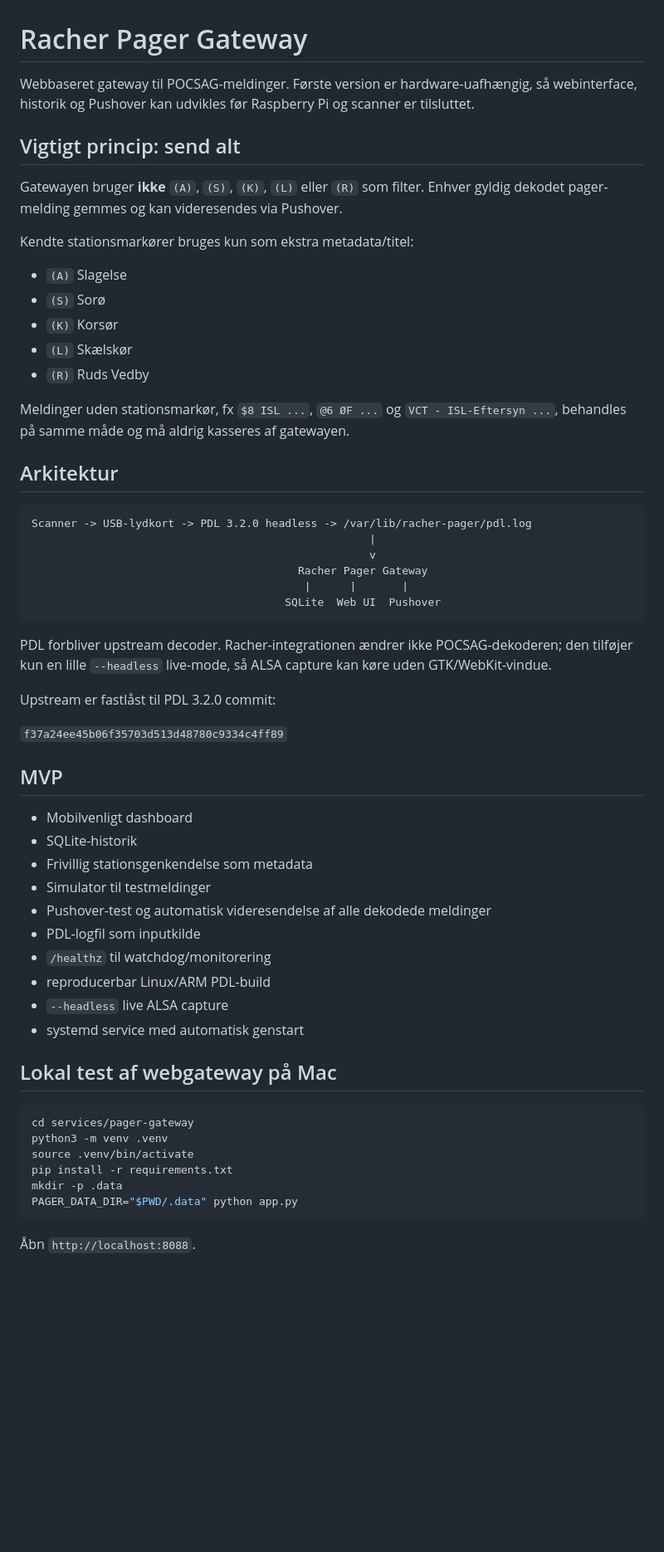
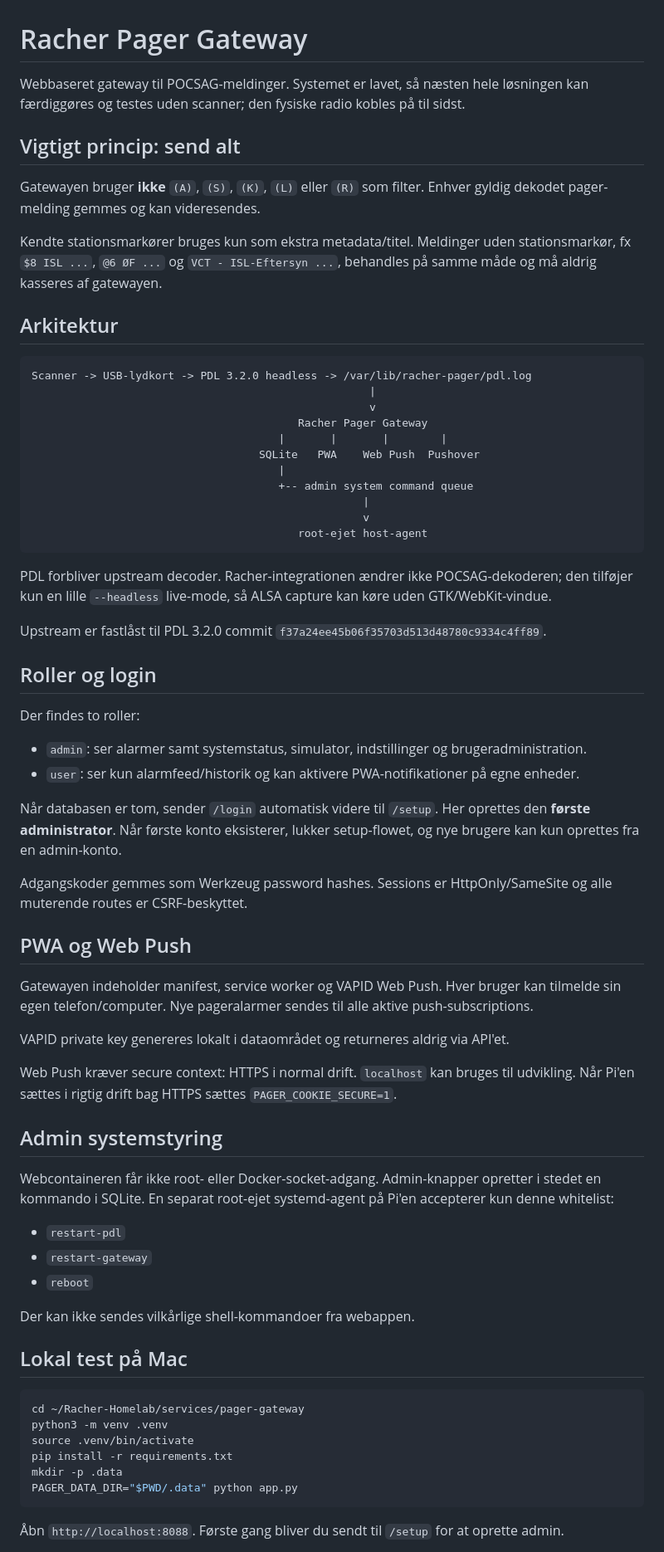
Before and after one commit to flr45/Racher-Homelab, a Markdown page: services/pager-gateway/README.md, the part around one of its changes. Shown at 83% size. Rendered like a GitHub page; blank space fills up the shorter version.

Commit message:
Dokumenter login PWA og system agent

````diff
--- a/services/pager-gateway/README.md
+++ b/services/pager-gateway/README.md
@@ -1,20 +1,12 @@
 # Racher Pager Gateway
 
-Webbaseret gateway til POCSAG-meldinger. Første version er hardware-uafhængig, så webinterface, historik og Pushover kan udvikles før Raspberry Pi og scanner er tilsluttet.
+Webbaseret gateway til POCSAG-meldinger. Systemet er lavet, så næsten hele løsningen kan færdiggøres og testes uden scanner; den fysiske radio kobles på til sidst.
 
 ## Vigtigt princip: send alt
 
-Gatewayen bruger **ikke** `(A)`, `(S)`, `(K)`, `(L)` eller `(R)` som filter. Enhver gyldig dekodet pager-melding gemmes og kan videresendes via Pushover.
+Gatewayen bruger **ikke** `(A)`, `(S)`, `(K)`, `(L)` eller `(R)` som filter. Enhver gyldig dekodet pager-melding gemmes og kan videresendes.
 
-Kendte stationsmarkører bruges kun som ekstra metadata/titel:
-
-- `(A)` Slagelse
-- `(S)` Sorø
-- `(K)` Korsør
-- `(L)` Skælskør
-- `(R)` Ruds Vedby
-
-Meldinger uden stationsmarkør, fx `$8 ISL ...`, `@6 ØF ...` og `VCT - ISL-Eftersyn ...`, behandles på samme måde og må aldrig kasseres af gatewayen.
+Kendte stationsmarkører bruges kun som ekstra metadata/titel. Meldinger uden stationsmarkør, fx `$8 ISL ...`, `@6 ØF ...` og `VCT - ISL-Eftersyn ...`, behandles på samme måde og må aldrig kasseres af gatewayen.
 
 ## Arkitektur
 
@@ -23,33 +15,52 @@ Scanner -> USB-lydkort -> PDL 3.2.0 headless -> /var/lib/racher-pager/pdl.log
                                                     |
                                                     v
                                          Racher Pager Gateway
-                                          |      |       |
-                                       SQLite  Web UI  Pushover
+                                      |       |       |        |
+                                   SQLite   PWA    Web Push  Pushover
+                                      |
+                                      +-- admin system command queue
+                                                   |
+                                                   v
+                                         root-ejet host-agent
 ```
 
 PDL forbliver upstream decoder. Racher-integrationen ændrer ikke POCSAG-dekoderen; den tilføjer kun en lille `--headless` live-mode, så ALSA capture kan køre uden GTK/WebKit-vindue.
 
-Upstream er fastlåst til PDL 3.2.0 commit:
+Upstream er fastlåst til PDL 3.2.0 commit `f37a24ee45b06f35703d513d48780c9334c4ff89`.
 
-`f37a24ee45b06f35703d513d48780c9334c4ff89`
+## Roller og login
 
-## MVP
+Der findes to roller:
 
-- Mobilvenligt dashboard
-- SQLite-historik
-- Frivillig stationsgenkendelse som metadata
-- Simulator til testmeldinger
-- Pushover-test og automatisk videresendelse af alle dekodede meldinger
-- PDL-logfil som inputkilde
-- `/healthz` til watchdog/monitorering
-- reproducerbar Linux/ARM PDL-build
-- `--headless` live ALSA capture
-- systemd service med automatisk genstart
+- `admin`: ser alarmer samt systemstatus, simulator, indstillinger og brugeradministration.
+- `user`: ser kun alarmfeed/historik og kan aktivere PWA-notifikationer på egne enheder.
 
-## Lokal test af webgateway på Mac
+Når databasen er tom, sender `/login` automatisk videre til `/setup`. Her oprettes den **første administrator**. Når første konto eksisterer, lukker setup-flowet, og nye brugere kan kun oprettes fra en admin-konto.
+
+Adgangskoder gemmes som Werkzeug password hashes. Sessions er HttpOnly/SameSite og alle muterende routes er CSRF-beskyttet.
+
+## PWA og Web Push
+
+Gatewayen indeholder manifest, service worker og VAPID Web Push. Hver bruger kan tilmelde sin egen telefon/computer. Nye pageralarmer sendes til alle aktive push-subscriptions.
+
+VAPID private key genereres lokalt i dataområdet og returneres aldrig via API'et.
+
+Web Push kræver secure context: HTTPS i normal drift. `localhost` kan bruges til udvikling. Når Pi'en sættes i rigtig drift bag HTTPS sættes `PAGER_COOKIE_SECURE=1`.
+
+## Admin systemstyring
+
+Webcontaineren får ikke root- eller Docker-socket-adgang. Admin-knapper opretter i stedet en kommando i SQLite. En separat root-ejet systemd-agent på Pi'en accepterer kun denne whitelist:
+
+- `restart-pdl`
+- `restart-gateway`
+- `reboot`
+
+Der kan ikke sendes vilkårlige shell-kommandoer fra webappen.
+
+## Lokal test på Mac
 
 ```bash
-cd services/pager-gateway
+cd ~/Racher-Homelab/services/pager-gateway
 python3 -m venv .venv
 source .venv/bin/activate
 pip install -r requirements.txt
@@ -57,5 +68,5 @@ mkdir -p .data
 PAGER_DATA_DIR="$PWD/.data" python app.py
 ```
 
-Åbn `http://localhost:8088`.
+Åbn `http://localhost:8088`. Første gang bliver du sendt til `/setup` for at oprette admin.
 
````
Also changed, not shown: other parts of services/pager-gateway/README.md (+27 -46 lines).
